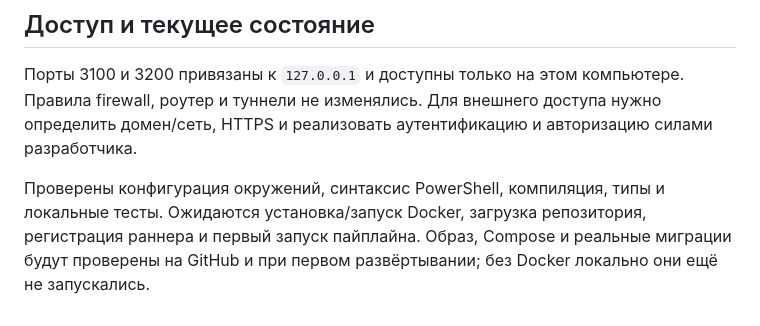
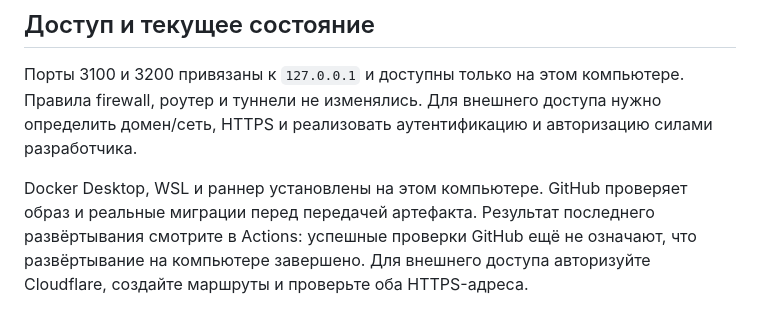
Before and after one commit to 57R0LL3R/reservet, a Markdown page: docs/ru/DEPLOYMENT.md, the part around the change. Rendered like a GitHub page.

```diff
--- a/docs/ru/DEPLOYMENT.md
+++ b/docs/ru/DEPLOYMENT.md
@@ -143,7 +143,8 @@ docker compose -p reservet-dev --env-file E:\reservet-server\config\dev.env -f d
 Правила firewall, роутер и туннели не изменялись. Для внешнего доступа нужно
 определить домен/сеть, HTTPS и реализовать аутентификацию и авторизацию силами разработчика.
 
-Проверены конфигурация окружений, синтаксис PowerShell, компиляция, типы и локальные
-тесты. Ожидаются установка/запуск Docker, загрузка репозитория, регистрация раннера
-и первый запуск пайплайна. Образ, Compose и реальные миграции будут проверены на
-GitHub и при первом развёртывании; без Docker локально они ещё не запускались.
+Docker Desktop, WSL и раннер установлены на этом компьютере. GitHub проверяет
+образ и реальные миграции перед передачей артефакта. Результат последнего
+развёртывания смотрите в Actions: успешные проверки GitHub ещё не означают, что
+развёртывание на компьютере завершено. Для внешнего доступа авторизуйте Cloudflare,
+создайте маршруты и проверьте оба HTTPS-адреса.
```
Also changed, not shown: docs/DEPLOYMENT.md (+5 -5 lines), docs/en/DEPLOYMENT.md (+5 -4 lines).
